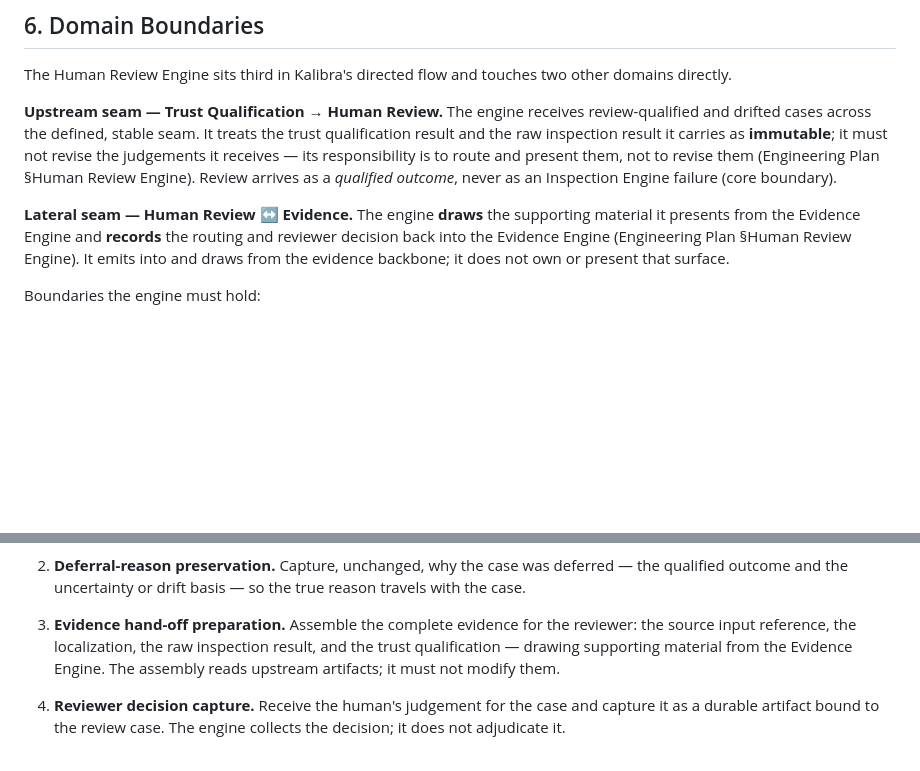
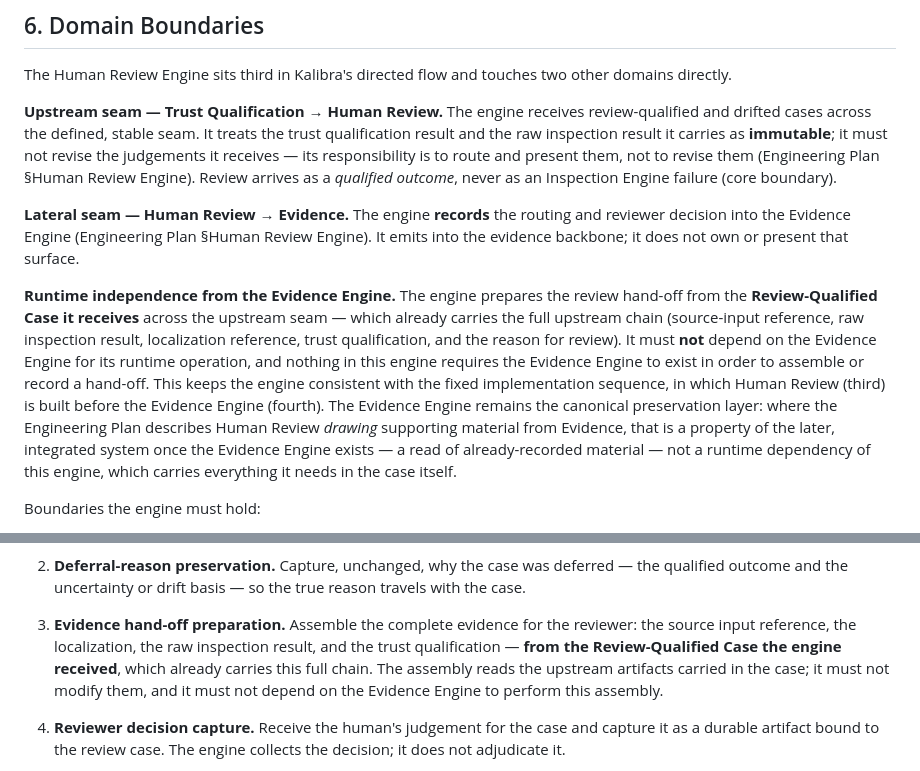
Before and after one commit to andrejr03/kalibra, a Markdown page: docs/KALIBRA_HUMAN_REVIEW_ENGINE_IMPLEMENTATION_PLAN_v1.0.md, 2 parts joined by grey strips. Drawn GitHub-style; blank space fills up the shorter version.

Commit message:
Reconcile domain planning review findings

```diff
--- a/docs/KALIBRA_HUMAN_REVIEW_ENGINE_IMPLEMENTATION_PLAN_v1.0.md
+++ b/docs/KALIBRA_HUMAN_REVIEW_ENGINE_IMPLEMENTATION_PLAN_v1.0.md
@@ -194,11 +194,24 @@ responsibility is to route and present them, not to revise them (Engineering Pla
 §Human Review Engine). Review arrives as a *qualified outcome*, never as an
 Inspection Engine failure (core boundary).
 
-**Lateral seam — Human Review ↔ Evidence.**
-The engine **draws** the supporting material it presents from the Evidence Engine
-and **records** the routing and reviewer decision back into the Evidence Engine
-(Engineering Plan §Human Review Engine). It emits into and draws from the evidence
-backbone; it does not own or present that surface.
+**Lateral seam — Human Review → Evidence.**
+The engine **records** the routing and reviewer decision into the Evidence Engine
+(Engineering Plan §Human Review Engine). It emits into the evidence backbone; it
+does not own or present that surface.
+
+**Runtime independence from the Evidence Engine.** The engine prepares the review
+hand-off from the **Review-Qualified Case it receives** across the upstream seam —
+which already carries the full upstream chain (source-input reference, raw
+inspection result, localization reference, trust qualification, and the reason for
+review). It must **not** depend on the Evidence Engine for its runtime operation,
+and nothing in this engine requires the Evidence Engine to exist in order to
+assemble or record a hand-off. This keeps the engine consistent with the fixed
+implementation sequence, in which Human Review (third) is built before the
+Evidence Engine (fourth). The Evidence Engine remains the canonical preservation
+layer: where the Engineering Plan describes Human Review *drawing* supporting
+material from Evidence, that is a property of the later, integrated system once the
+Evidence Engine exists — a read of already-recorded material — not a runtime
+dependency of this engine, which carries everything it needs in the case itself.
 
 Boundaries the engine must hold:
 
@@ -234,8 +247,10 @@ implemented. No UI, storage, or training mechanism is chosen here.
 
 3. **Evidence hand-off preparation.** Assemble the complete evidence for the
    reviewer: the source input reference, the localization, the raw inspection
-   result, and the trust qualification — drawing supporting material from the
-   Evidence Engine. The assembly reads upstream artifacts; it must not modify them.
+   result, and the trust qualification — **from the Review-Qualified Case the
+   engine received**, which already carries this full chain. The assembly reads the
+   upstream artifacts carried in the case; it must not modify them, and it must not
+   depend on the Evidence Engine to perform this assembly.
 
 4. **Reviewer decision capture.** Receive the human's judgement for the case and
    capture it as a durable artifact bound to the review case. The engine collects
```
Also changed, not shown: docs/KALIBRA_DOMAIN_PLANS_INDEX_v1.0.md (+11 -1 lines), docs/KALIBRA_INSPECTION_ENGINE_IMPLEMENTATION_PLAN_v1.0.md (+16 -5 lines).
